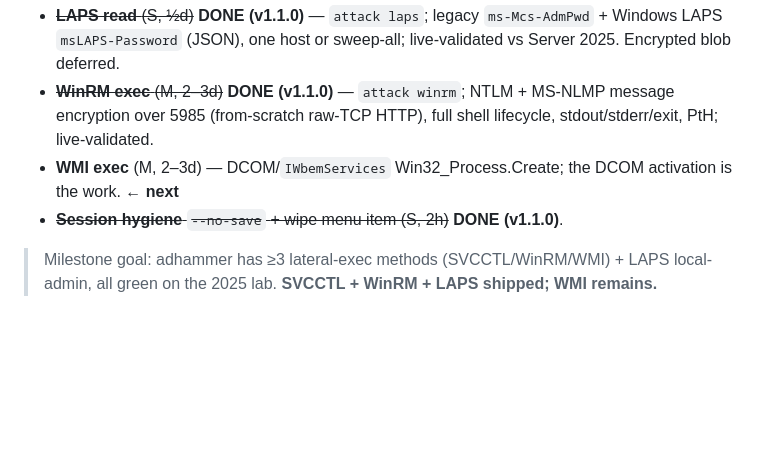
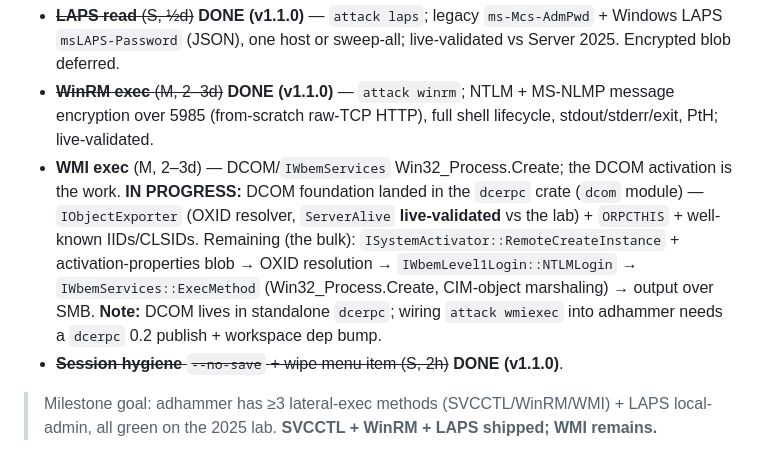
Before and after one commit to icedracon/adhammer, a Markdown page: ROADMAP.md, the part around the change. Rendered like a GitHub page; blank space fills up the shorter version.

Commit message:
docs: WMI exec — DCOM foundation started (dcerpc dcom module), remaining work mapped

```diff
--- a/ROADMAP.md
+++ b/ROADMAP.md
@@ -136,7 +136,13 @@ The cheapest, highest-frequency real-engagement gaps — all validatable today.
   `msLAPS-Password` (JSON), one host or sweep-all; live-validated vs Server 2025. Encrypted blob deferred.
 - ~~**WinRM exec** (M, 2–3d)~~ **DONE (v1.1.0)** — `attack winrm`; NTLM + MS-NLMP message encryption
   over 5985 (from-scratch raw-TCP HTTP), full shell lifecycle, stdout/stderr/exit, PtH; live-validated.
-- **WMI exec** (M, 2–3d) — DCOM/`IWbemServices` Win32_Process.Create; the DCOM activation is the work. **← next**
+- **WMI exec** (M, 2–3d) — DCOM/`IWbemServices` Win32_Process.Create; the DCOM activation is the work.
+  **IN PROGRESS:** DCOM foundation landed in the `dcerpc` crate (`dcom` module) — `IObjectExporter`
+  (OXID resolver, `ServerAlive` **live-validated** vs the lab) + `ORPCTHIS` + well-known IIDs/CLSIDs.
+  Remaining (the bulk): `ISystemActivator::RemoteCreateInstance` + activation-properties blob →
+  OXID resolution → `IWbemLevel1Login::NTLMLogin` → `IWbemServices::ExecMethod` (Win32_Process.Create,
+  CIM-object marshaling) → output over SMB. **Note:** DCOM lives in standalone `dcerpc`; wiring
+  `attack wmiexec` into adhammer needs a `dcerpc` 0.2 publish + workspace dep bump.
 - ~~**Session hygiene** `--no-save` + wipe menu item (S, 2h)~~ **DONE (v1.1.0)**.
 > Milestone goal: adhammer has ≥3 lateral-exec methods (SVCCTL/WinRM/WMI) + LAPS local-admin, all green on the 2025 lab. **SVCCTL + WinRM + LAPS shipped; WMI remains.**
 
```
